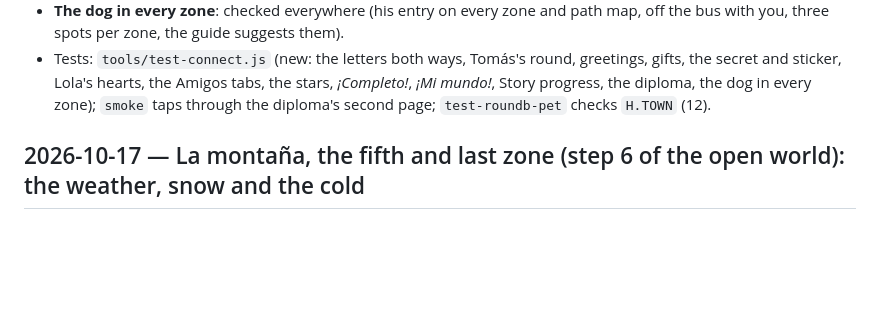
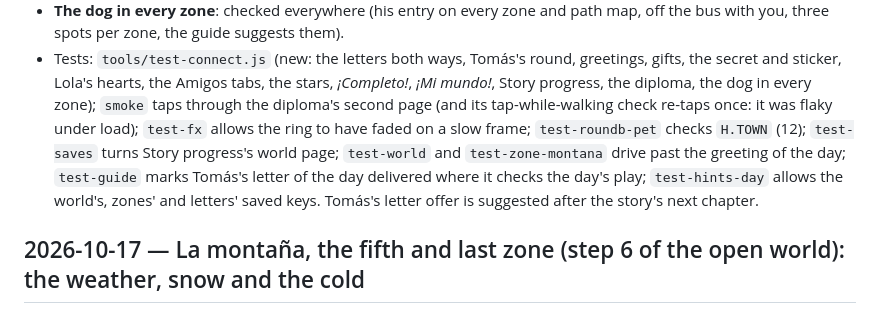
Before and after one commit to FrostyHavens/Spanish-Club, a Markdown page: DEVLOG.md, the part around the change. GitHub-like rendering; blank space fills up the shorter version.

```diff
--- a/DEVLOG.md
+++ b/DEVLOG.md
@@ -28,7 +28,11 @@ everywhere, reasons to travel between places, and progress she can see. All of i
   spots per zone, the guide suggests them).
 - Tests: `tools/test-connect.js` (new: the letters both ways, Tomás's round, greetings, gifts, the secret and sticker,
   Lola's hearts, the Amigos tabs, the stars, *¡Completo!*, *¡Mi mundo!*, Story progress, the diploma, the dog in every
-  zone); `smoke` taps through the diploma's second page; `test-roundb-pet` checks `H.TOWN` (12).
+  zone); `smoke` taps through the diploma's second page (and its tap-while-walking check re-taps once: it was flaky
+  under load); `test-fx` allows the ring to have faded on a slow frame; `test-roundb-pet` checks `H.TOWN` (12);
+  `test-saves` turns Story progress's world page; `test-world` and `test-zone-montana` drive past the greeting of the
+  day; `test-guide` marks Tomás's letter of the day delivered where it checks the day's play; `test-hints-day` allows
+  the world's, zones' and letters' saved keys. Tomás's letter offer is suggested after the story's next chapter.
 
 ## 2026-10-17 — La montaña, the fifth and last zone (step 6 of the open world): the weather, snow and the cold
 The mountain east of Villa Sol, following "How to build a zone" (docs/WORLD_PLAN.md); it only uses universal words and
```
